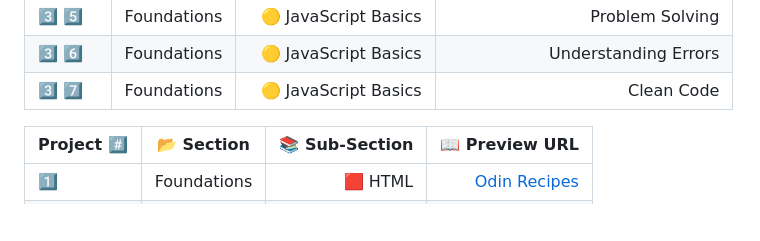
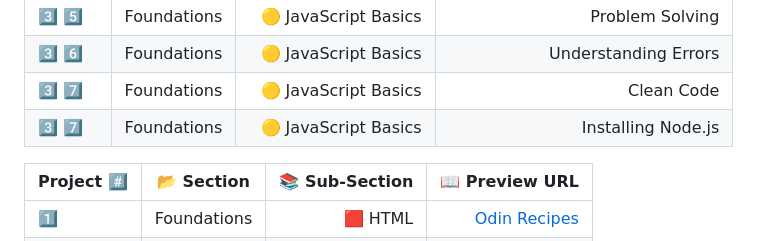
Before and after one commit to sameem420/Learning-TheOdinProject, a Markdown page: README.md, the part around the change. Drawn GitHub-style; blank space fills up the shorter version.

```diff
--- a/README.md
+++ b/README.md
@@ -43,6 +43,7 @@
 | 3️⃣ 5️⃣ | Foundations | 🟡 JavaScript Basics | Problem Solving |
 | 3️⃣ 6️⃣ | Foundations | 🟡 JavaScript Basics | Understanding Errors |
 | 3️⃣ 7️⃣ | Foundations | 🟡 JavaScript Basics | Clean Code |
+| 3️⃣ 7️⃣ | Foundations | 🟡 JavaScript Basics | Installing Node.js |
 
 
 
```
